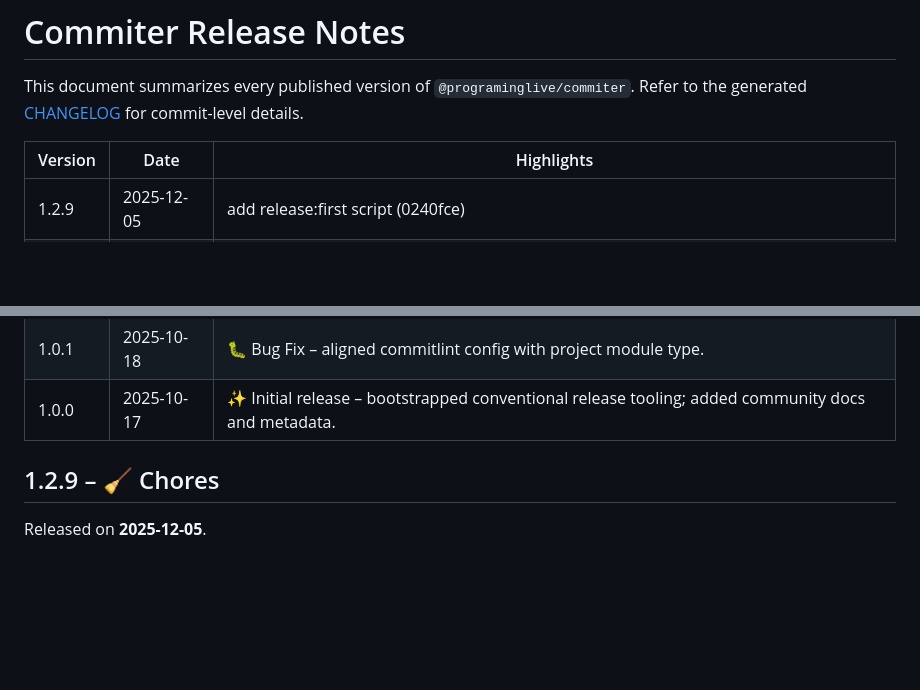
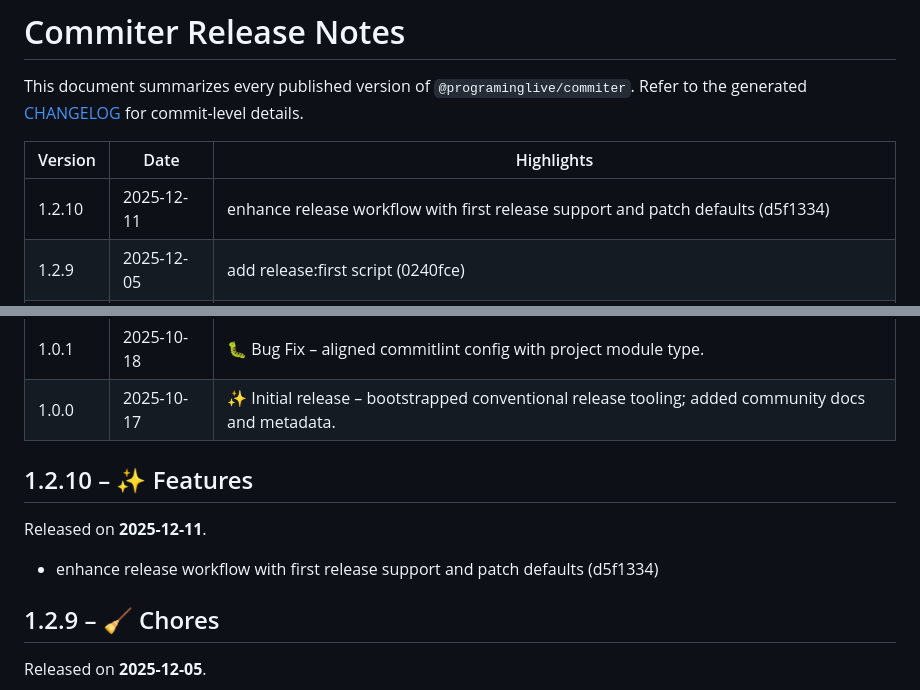
Before and after one commit to programinglive/commiter, a Markdown page: docs/release-notes/RELEASE_NOTES.md, 2 parts joined by grey strips. Drawn GitHub-style; blank space fills up the shorter version.

Commit message:
chore: cleanup and add deployment scripts

```diff
--- a/docs/release-notes/RELEASE_NOTES.md
+++ b/docs/release-notes/RELEASE_NOTES.md
@@ -4,6 +4,7 @@ This document summarizes every published version of `@programinglive/commiter`.
 
 | Version | Date | Highlights |
 |---------|------|------------|
+| 1.2.10 | 2025-12-11 | enhance release workflow with first release support and patch defaults (d5f1334) |
 | 1.2.9 | 2025-12-05 | add release:first script (0240fce) |
 | 1.2.8 | 2025-12-02 | remove website auto updates (c6f2498) |
 | 1.2.7 | 2025-12-02 | remove website auto updates (c6f2498) |
@@ -59,6 +60,13 @@ This document summarizes every published version of `@programinglive/commiter`.
 
 
 
+
+
+## 1.2.10 – ✨ Features
+
+Released on **2025-12-11**.
+
+- enhance release workflow with first release support and patch defaults (d5f1334)
 
 ## 1.2.9 – 🧹 Chores
 
```
